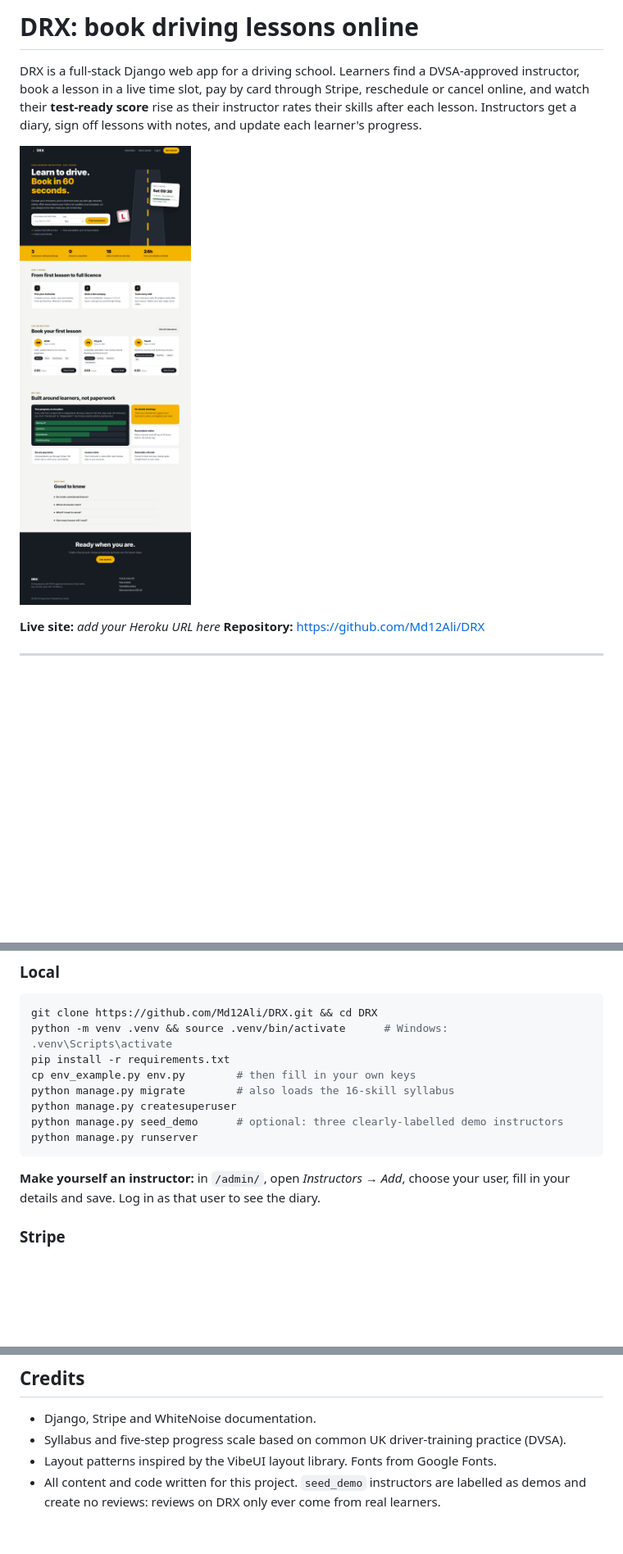
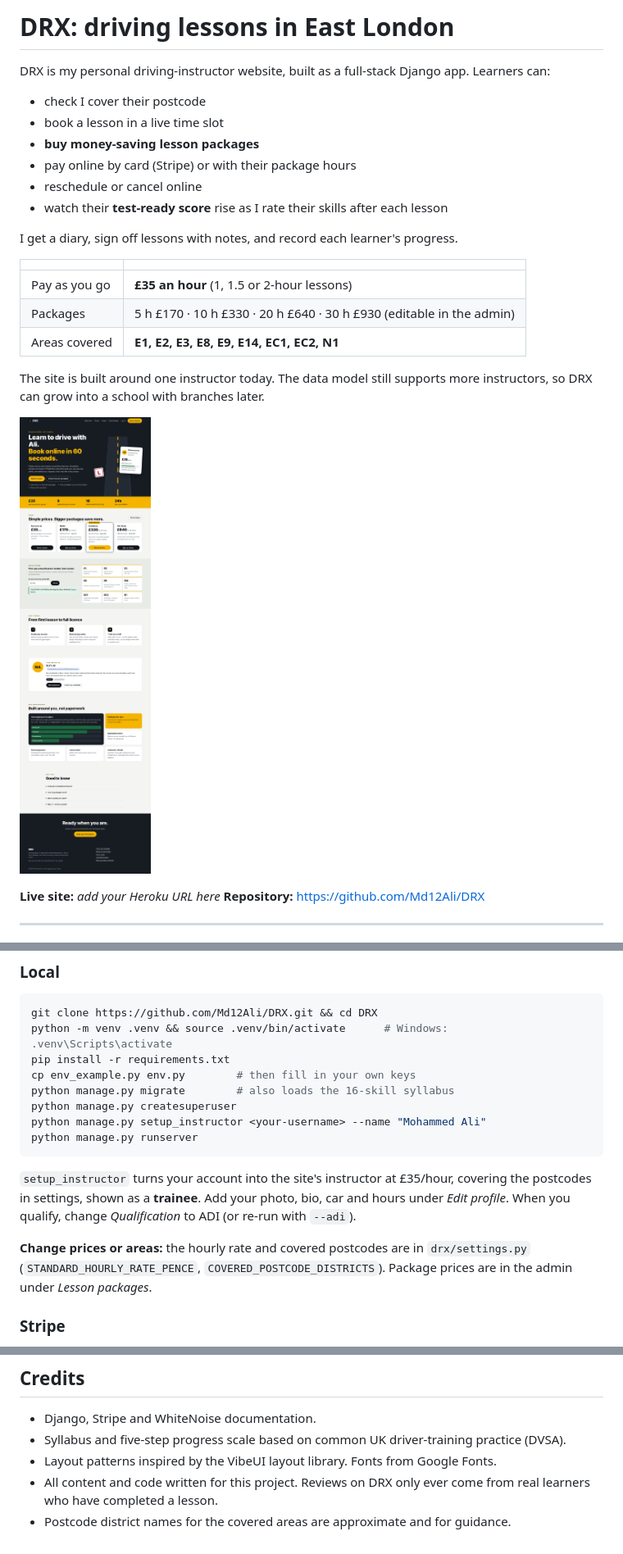
Before and after one commit to Md12Ali/DRX, a Markdown page: README.md, 3 parts joined by grey strips. Shown at 82% size. Rendered like a GitHub page; pictures changed too: docs/screenshots/home-desktop.png; blank space fills up the shorter version.

Commit message:
Update README and screenshots for the personal site
Co-Authored-By: Claude Opus 5.5 <noreply@anthropic.com>
Claude-Session: https://claude.ai/code/session_01Dks5HqKVWKRfi1YayRxVu2

````diff
--- a/README.md
+++ b/README.md
@@ -1,9 +1,23 @@
-# DRX: book driving lessons online
+# DRX: driving lessons in East London
 
-DRX is a full-stack Django web app for a driving school. Learners find a DVSA-approved instructor,
-book a lesson in a live time slot, pay by card through Stripe, reschedule or cancel online, and
-watch their **test-ready score** rise as their instructor rates their skills after each lesson.
-Instructors get a diary, sign off lessons with notes, and update each learner's progress.
+DRX is my personal driving-instructor website, built as a full-stack Django app. Learners can:
+- check I cover their postcode
+- book a lesson in a live time slot
+- **buy money-saving lesson packages**
+- pay online by card (Stripe) or with their package hours
+- reschedule or cancel online
+- watch their **test-ready score** rise as I rate their skills after each lesson
+
+I get a diary, sign off lessons with notes, and record each learner's progress.
+
+| | |
+|---|---|
+| Pay as you go | **£35 an hour** (1, 1.5 or 2-hour lessons) |
+| Packages | 5 h £170 · 10 h £330 · 20 h £640 · 30 h £930 (editable in the admin) |
+| Areas covered | **E1, E2, E3, E8, E9, E14, EC1, EC2, N1** |
+
+The site is built around one instructor today. The data model still supports more instructors,
+so DRX can grow into a school with branches later.
 
 ![DRX home page](docs/screenshots/home-desktop.png)
 
@@ -362,12 +419,17 @@ pip install -r requirements.txt
 cp env_example.py env.py        # then fill in your own keys
 python manage.py migrate        # also loads the 16-skill syllabus
 python manage.py createsuperuser
-python manage.py seed_demo      # optional: three clearly-labelled demo instructors
+python manage.py setup_instructor <your-username> --name "Mohammed Ali"
 python manage.py runserver
 ```
 
-**Make yourself an instructor:** in `/admin/`, open *Instructors → Add*, choose your user, fill in
-your details and save. Log in as that user to see the diary.
+`setup_instructor` turns your account into the site's instructor at £35/hour, covering the postcodes
+in settings, shown as a **trainee**. Add your photo, bio, car and hours under *Edit profile*. When
+you qualify, change *Qualification* to ADI (or re-run with `--adi`).
+
+**Change prices or areas:** the hourly rate and covered postcodes are in `drx/settings.py`
+(`STANDARD_HOURLY_RATE_PENCE`, `COVERED_POSTCODE_DISTRICTS`). Package prices are in the admin under
+*Lesson packages*.
 
 ### Stripe
 
@@ -410,5 +472,6 @@ your details and save. Log in as that user to see the diary.
 - Django, Stripe and WhiteNoise documentation.
 - Syllabus and five-step progress scale based on common UK driver-training practice (DVSA).
 - Layout patterns inspired by the VibeUI layout library. Fonts from Google Fonts.
-- All content and code written for this project. `seed_demo` instructors are labelled as demos and
-  create no reviews: reviews on DRX only ever come from real learners.
+- All content and code written for this project. Reviews on DRX only ever come from real learners
+  who have completed a lesson.
+- Postcode district names for the covered areas are approximate and for guidance.
````
Also changed, not shown: other parts of README.md (+54 -11 lines), 1 other file.
